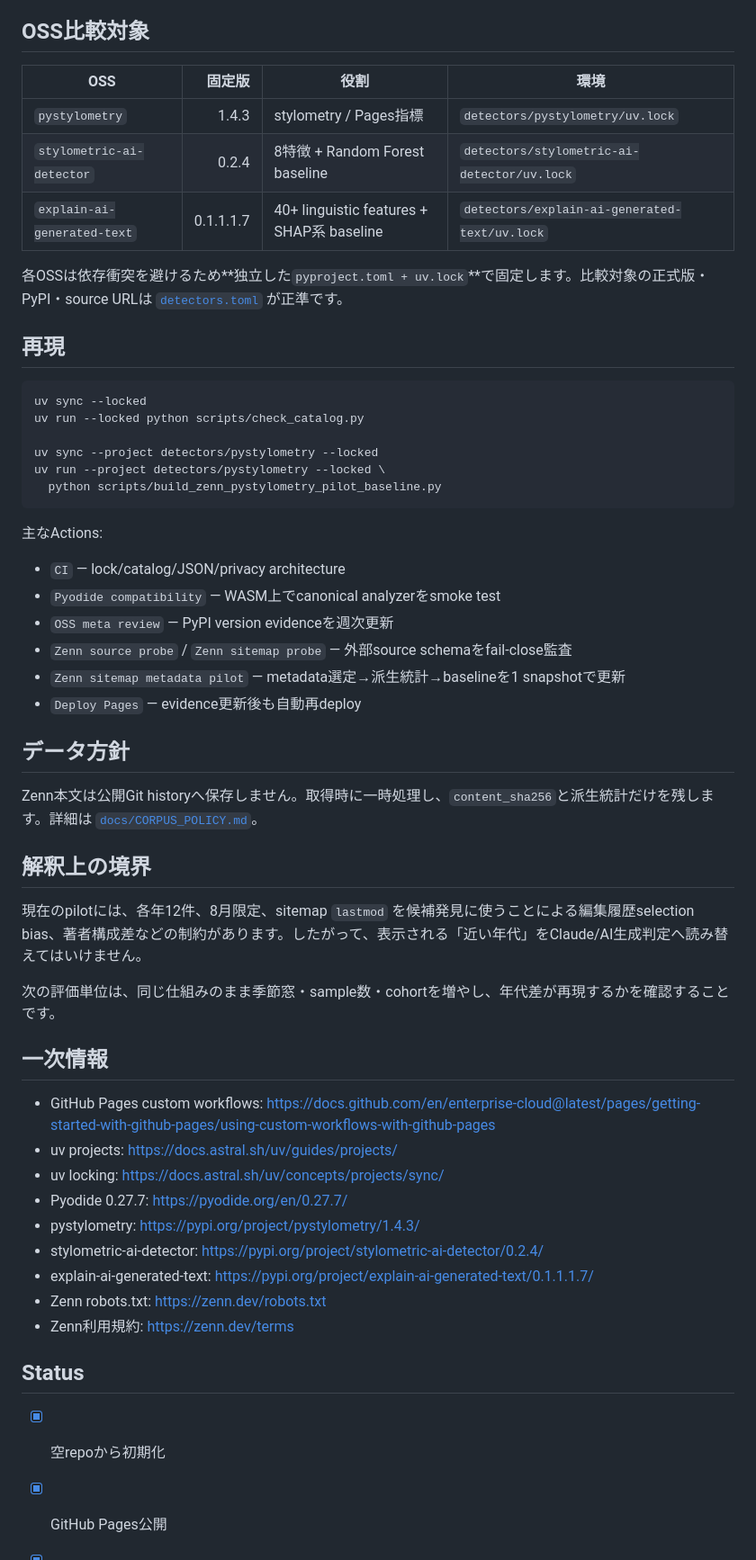
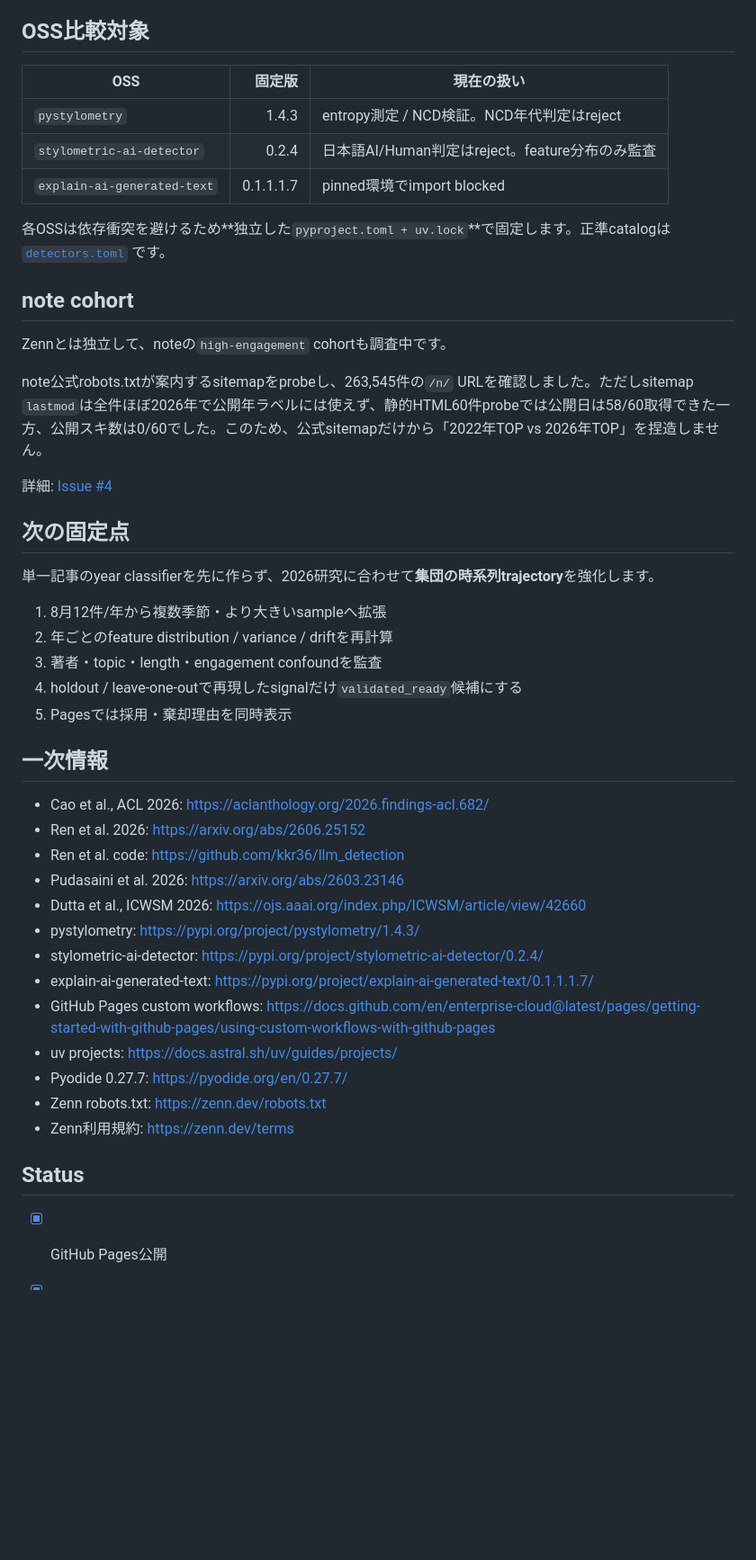
Before and after one commit to KAFKA2306/detective, a Markdown page: README.md, the part around one of its changes. Shown at 90% size. Drawn GitHub-style; blank space fills up the shorter version.

Commit message:
docs: align README with 2026 research validation gate

````diff
--- a/README.md
+++ b/README.md
@@ -63,58 +143,49 @@ Pythonの分析式をJavaScriptへ複製しません。`site/analyze.py`を、Pa
 
 ## OSS比較対象
 
-| OSS | 固定版 | 役割 | 環境 |
-|---|---:|---|---|
-| `pystylometry` | 1.4.3 | stylometry / Pages指標 | `detectors/pystylometry/uv.lock` |
-| `stylometric-ai-detector` | 0.2.4 | 8特徴 + Random Forest baseline | `detectors/stylometric-ai-detector/uv.lock` |
-| `explain-ai-generated-text` | 0.1.1.1.7 | 40+ linguistic features + SHAP系 baseline | `detectors/explain-ai-generated-text/uv.lock` |
+| OSS | 固定版 | 現在の扱い |
+|---|---:|---|
+| `pystylometry` | 1.4.3 | entropy測定 / NCD検証。NCD年代判定はreject |
+| `stylometric-ai-detector` | 0.2.4 | 日本語AI/Human判定はreject。feature分布のみ監査 |
+| `explain-ai-generated-text` | 0.1.1.1.7 | pinned環境でimport blocked |
 
-各OSSは依存衝突を避けるため**独立した`pyproject.toml + uv.lock`**で固定します。比較対象の正式版・PyPI・source URLは [`detectors.toml`](detectors.toml) が正準です。
+各OSSは依存衝突を避けるため**独立した`pyproject.toml + uv.lock`**で固定します。正準catalogは [`detectors.toml`](detectors.toml) です。
 
-## 再現
+## note cohort
 
-```bash
-uv sync --locked
-uv run --locked python scripts/check_catalog.py
+Zennとは独立して、noteの`high-engagement` cohortも調査中です。
 
-uv sync --project detectors/pystylometry --locked
-uv run --project detectors/pystylometry --locked \
-  python scripts/build_zenn_pystylometry_pilot_baseline.py
-```
+note公式robots.txtが案内するsitemapをprobeし、263,545件の`/n/` URLを確認しました。ただしsitemap `lastmod`は全件ほぼ2026年で公開年ラベルには使えず、静的HTML60件probeでは公開日は58/60取得できた一方、公開スキ数は0/60でした。このため、公式sitemapだけから「2022年TOP vs 2026年TOP」を捏造しません。
 
-主なActions:
+詳細: [Issue #4](https://github.com/KAFKA2306/detective/issues/4)
 
-- `CI` — lock/catalog/JSON/privacy architecture
-- `Pyodide compatibility` — WASM上でcanonical analyzerをsmoke test
-- `OSS meta review` — PyPI version evidenceを週次更新
-- `Zenn source probe` / `Zenn sitemap probe` — 外部source schemaをfail-close監査
-- `Zenn sitemap metadata pilot` — metadata選定→派生統計→baselineを1 snapshotで更新
-- `Deploy Pages` — evidence更新後も自動再deploy
+## 次の固定点
 
-## データ方針
+単一記事のyear classifierを先に作らず、2026研究に合わせて**集団の時系列trajectory**を強化します。
 
-Zenn本文は公開Git historyへ保存しません。取得時に一時処理し、`content_sha256`と派生統計だけを残します。詳細は [`docs/CORPUS_POLICY.md`](docs/CORPUS_POLICY.md)。
-
-## 解釈上の境界
-
-現在のpilotには、各年12件、8月限定、sitemap `lastmod` を候補発見に使うことによる編集履歴selection bias、著者構成差などの制約があります。したがって、表示される「近い年代」をClaude/AI生成判定へ読み替えてはいけません。
-
-次の評価単位は、同じ仕組みのまま季節窓・sample数・cohortを増やし、年代差が再現するかを確認することです。
+1. 8月12件/年から複数季節・より大きいsampleへ拡張
+2. 年ごとのfeature distribution / variance / driftを再計算
+3. 著者・topic・length・engagement confoundを監査
+4. holdout / leave-one-outで再現したsignalだけ`validated_ready`候補にする
+5. Pagesでは採用・棄却理由を同時表示
 
 ## 一次情報
 
-- GitHub Pages custom workflows: https://docs.github.com/en/enterprise-cloud@latest/pages/getting-started-with-github-pages/using-custom-workflows-with-github-pages
-- uv projects: https://docs.astral.sh/uv/guides/projects/
-- uv locking: https://docs.astral.sh/uv/concepts/projects/sync/
-- Pyodide 0.27.7: https://pyodide.org/en/0.27.7/
+- Cao et al., ACL 2026: https://aclanthology.org/2026.findings-acl.682/
+- Ren et al. 2026: https://arxiv.org/abs/2606.25152
+- Ren et al. code: https://github.com/kkr36/llm_detection
+- Pudasaini et al. 2026: https://arxiv.org/abs/2603.23146
+- Dutta et al., ICWSM 2026: https://ojs.aaai.org/index.php/ICWSM/article/view/42660
 - pystylometry: https://pypi.org/project/pystylometry/1.4.3/
 - stylometric-ai-detector: https://pypi.org/project/stylometric-ai-detector/0.2.4/
 - explain-ai-generated-text: https://pypi.org/project/explain-ai-generated-text/0.1.1.1.7/
+- GitHub Pages custom workflows: https://docs.github.com/en/enterprise-cloud@latest/pages/getting-started-with-github-pages/using-custom-workflows-with-github-pages
+- uv projects: https://docs.astral.sh/uv/guides/projects/
+- Pyodide 0.27.7: https://pyodide.org/en/0.27.7/
 - Zenn robots.txt: https://zenn.dev/robots.txt
 - Zenn利用規約: https://zenn.dev/terms
 
 ## Status
 
-- [x] 空repoから初期化
 - [x] GitHub Pages公開
 - [x] Web Worker + Pyodide + canonical Python分析
````
Also changed, not shown: other parts of README.md (+107 -26 lines).
